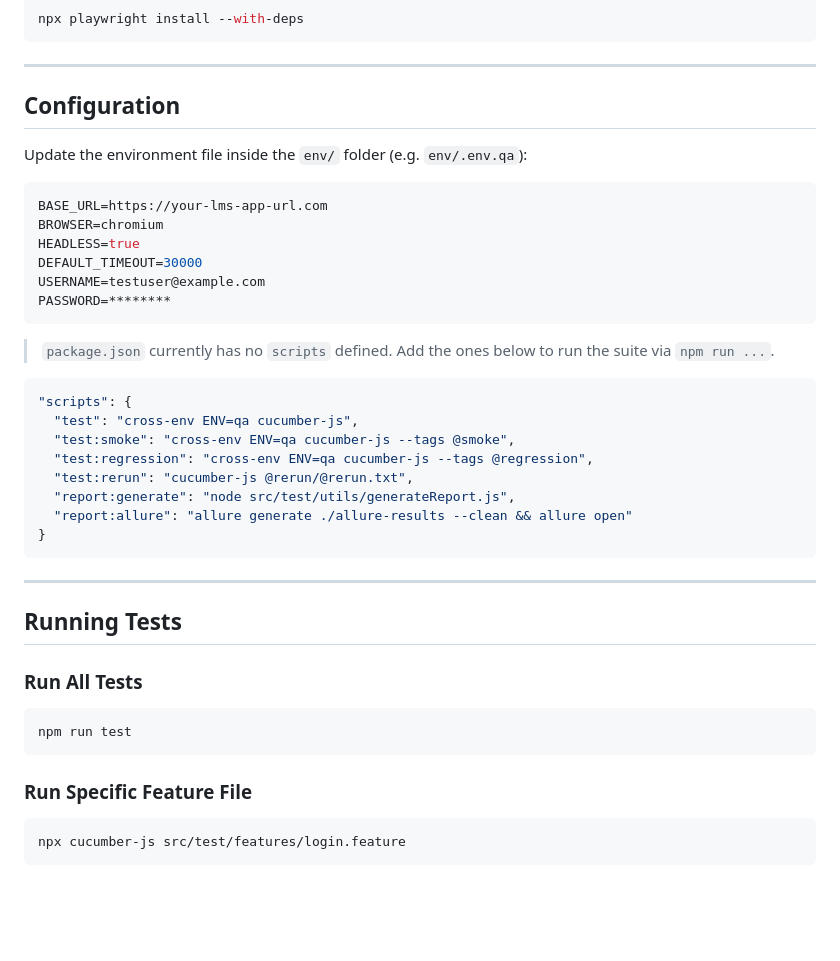
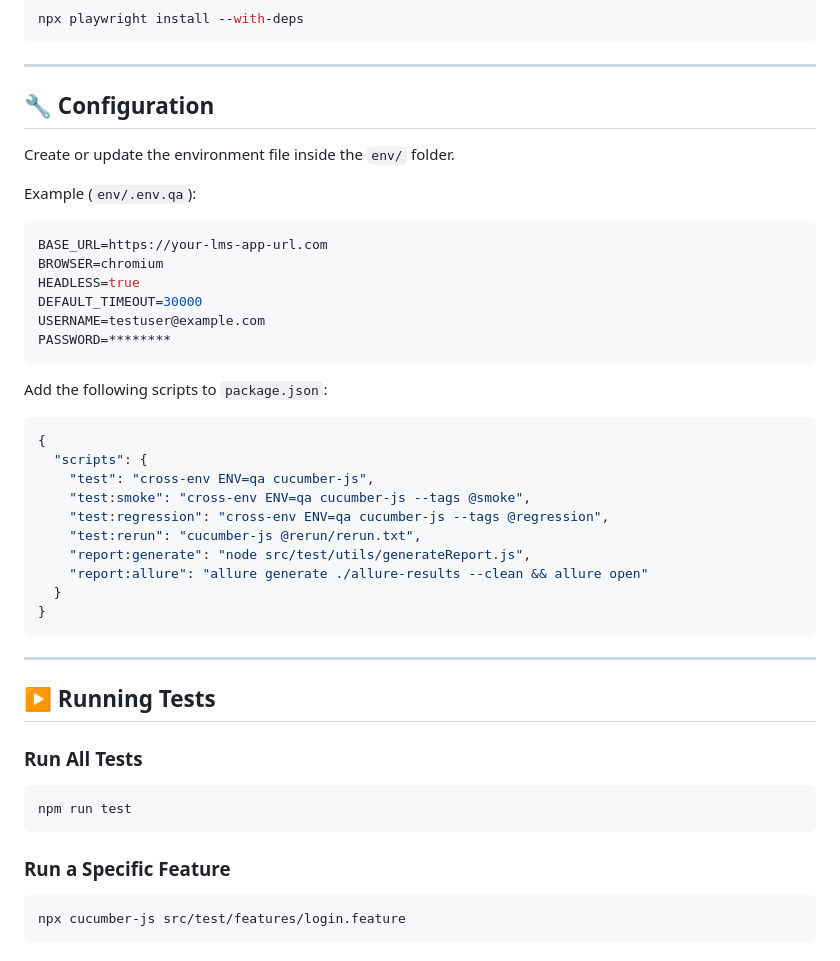
Before and after one commit to raviravi31799-crypto/LMS_PLAYWRIGHT, a Markdown page: readme.md, the part around one of its changes. Rendered like a GitHub page; blank space fills up the shorter version.

````diff
--- a/readme.md
+++ b/readme.md
@@ -105,9 +105,11 @@ npx playwright install --with-deps
 
 ---
 
-## Configuration
+## 🔧 Configuration
 
-Update the environment file inside the `env/` folder (e.g. `env/.env.qa`):
+Create or update the environment file inside the `env/` folder.
+
+Example (`env/.env.qa`):
 
 ```ini
 BASE_URL=https://your-lms-app-url.com
@@ -118,22 +120,24 @@ USERNAME=testuser@example.com
 PASSWORD=********
 ```
 
-> `package.json` currently has no `scripts` defined. Add the ones below to run the suite via `npm run ...`.
+Add the following scripts to `package.json`:
 
 ```json
-"scripts": {
-  "test": "cross-env ENV=qa cucumber-js",
-  "test:smoke": "cross-env ENV=qa cucumber-js --tags @smoke",
-  "test:regression": "cross-env ENV=qa cucumber-js --tags @regression",
-  "test:rerun": "cucumber-js @rerun/@rerun.txt",
-  "report:generate": "node src/test/utils/generateReport.js",
-  "report:allure": "allure generate ./allure-results --clean && allure open"
+{
+  "scripts": {
+    "test": "cross-env ENV=qa cucumber-js",
+    "test:smoke": "cross-env ENV=qa cucumber-js --tags @smoke",
+    "test:regression": "cross-env ENV=qa cucumber-js --tags @regression",
+    "test:rerun": "cucumber-js @rerun/rerun.txt",
+    "report:generate": "node src/test/utils/generateReport.js",
+    "report:allure": "allure generate ./allure-results --clean && allure open"
+  }
 }
 ```
 
 ---
 
-## Running Tests
+## ▶️ Running Tests
 
 ### Run All Tests
 
@@ -141,7 +145,7 @@ PASSWORD=********
 npm run test
 ```
 
-### Run Specific Feature File
+### Run a Specific Feature
 
 ```bash
 npx cucumber-js src/test/features/login.feature
````
Also changed, not shown: other parts of readme.md (+76 -84 lines).
